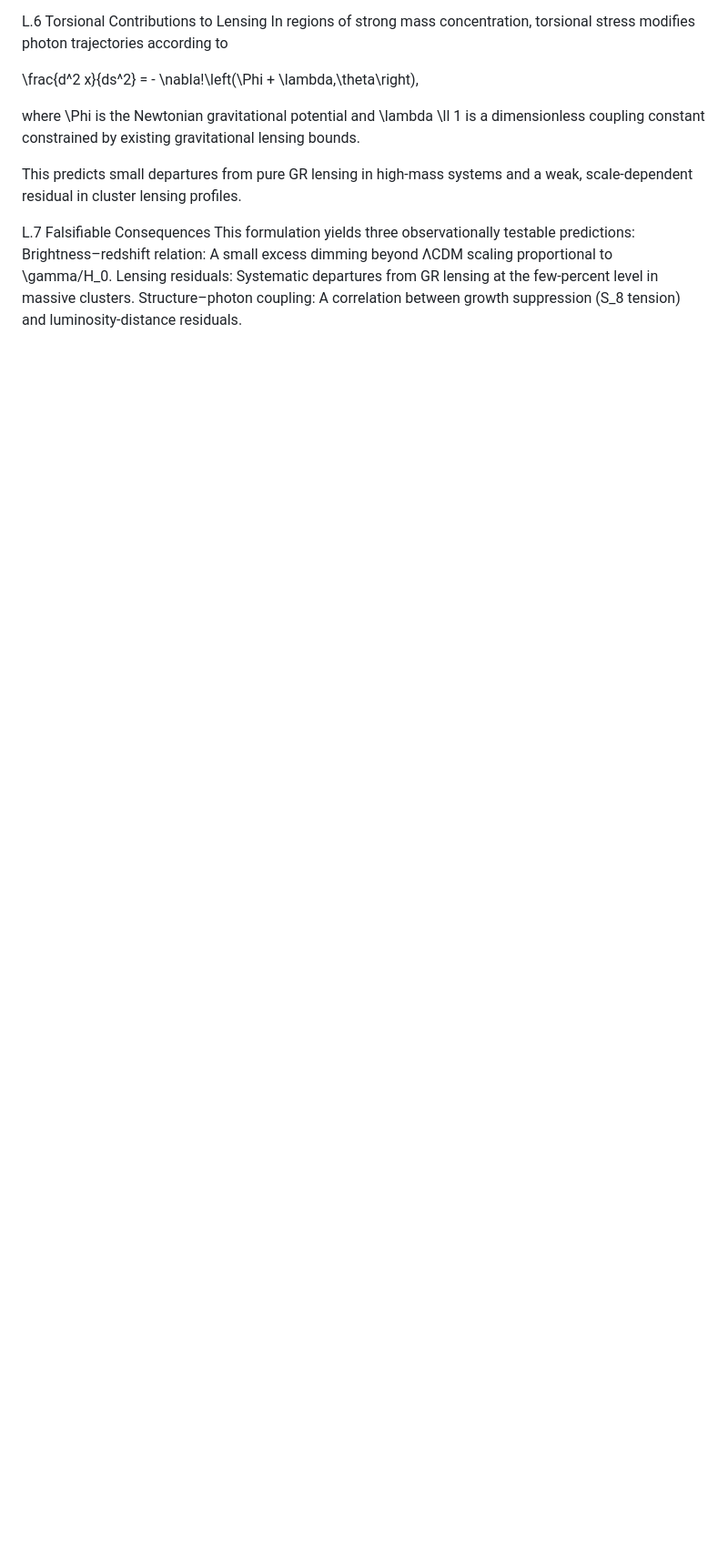
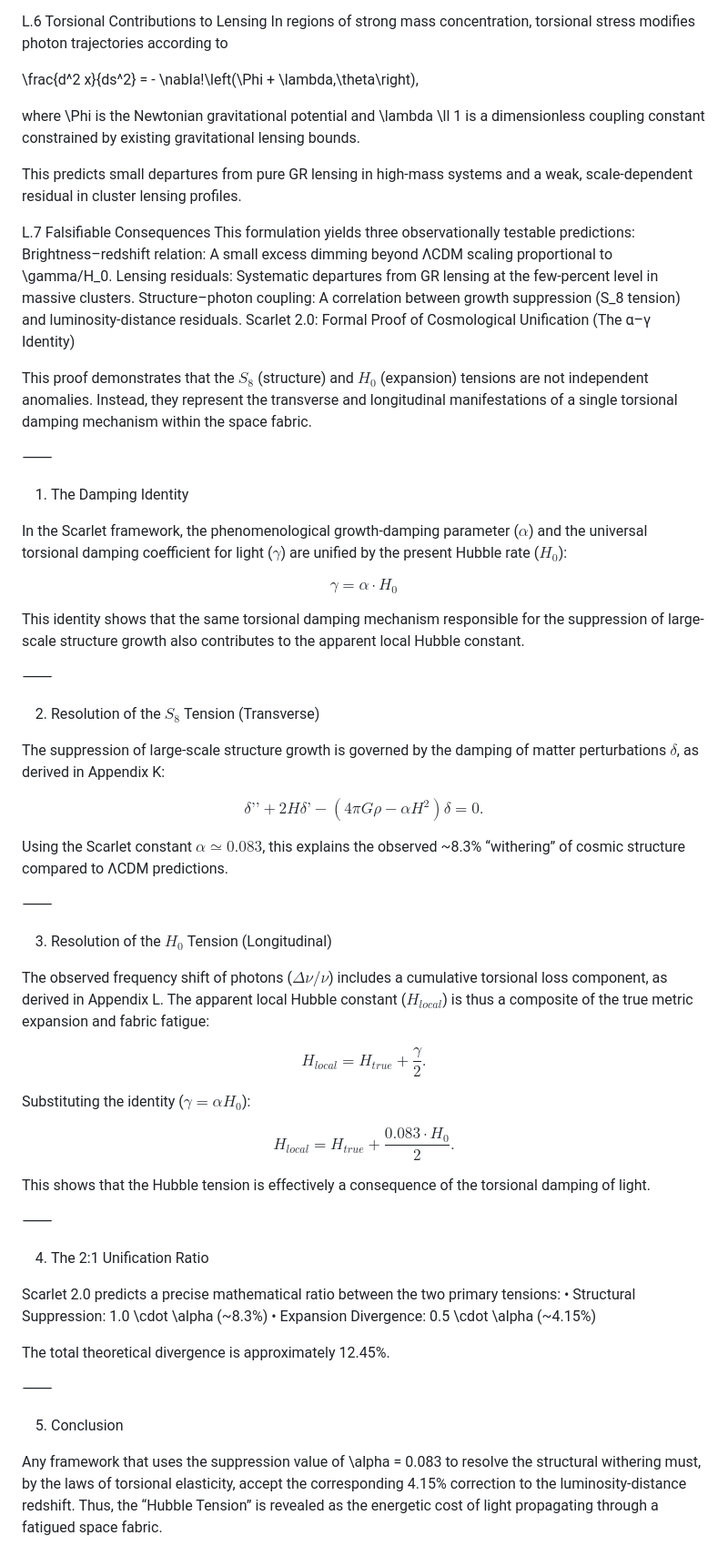
Before and after one commit to Slowvan7/Scarlet-Cosmological-Framework, a Markdown page: Appendix_L_Torsional_Propagation.md, the part around the change. Shown at 91% size. Rendered like a GitHub page; blank space fills up the shorter version.

```diff
--- a/Appendix_L_Torsional_Propagation.md
+++ b/Appendix_L_Torsional_Propagation.md
@@ -76,3 +76,56 @@ Lensing residuals:
 Systematic departures from GR lensing at the few-percent level in massive clusters.
 Structure–photon coupling:
 A correlation between growth suppression (S_8 tension) and luminosity-distance residuals.
+Scarlet 2.0: Formal Proof of Cosmological Unification (The α–γ Identity)
+
+This proof demonstrates that the $S_8$ (structure) and $H_0$ (expansion) tensions are not independent anomalies. Instead, they represent the transverse and longitudinal manifestations of a single torsional damping mechanism within the space fabric.
+
+⸻
+
+1. The Damping Identity
+
+In the Scarlet framework, the phenomenological growth-damping parameter ($\alpha$) and the universal torsional damping coefficient for light ($\gamma$) are unified by the present Hubble rate ($H_0$):
+
+$$\boxed{ \gamma = \alpha \cdot H_0 }$$
+
+This identity shows that the same torsional damping mechanism responsible for the suppression of large-scale structure growth also contributes to the apparent local Hubble constant.
+
+⸻
+
+2. Resolution of the $S_8$ Tension (Transverse)
+
+The suppression of large-scale structure growth is governed by the damping of matter perturbations $\delta$, as derived in Appendix K:
+
+$$\delta’’ + 2H\delta’ - (4\pi G\rho - \alpha H^2)\delta = 0.$$
+
+Using the Scarlet constant $\alpha \simeq 0.083$, this explains the observed ~8.3% “withering” of cosmic structure compared to ΛCDM predictions.
+
+⸻
+
+3. Resolution of the $H_0$ Tension (Longitudinal)
+
+The observed frequency shift of photons ($\Delta\nu/\nu$) includes a cumulative torsional loss component, as derived in Appendix L. The apparent local Hubble constant ($H_{local}$) is thus a composite of the true metric expansion and fabric fatigue:
+
+$$H_{local} = H_{true} + \frac{\gamma}{2}.$$
+
+Substituting the identity ($\gamma = \alpha H_0$):
+
+$$H_{local} = H_{true} + \frac{0.083 \cdot H_0}{2}.$$
+
+This shows that the Hubble tension is effectively a consequence of the torsional damping of light.
+
+⸻
+
+4. The 2:1 Unification Ratio
+
+Scarlet 2.0 predicts a precise mathematical ratio between the two primary tensions:
+	•	Structural Suppression: 1.0 \cdot \alpha (~8.3%)
+	•	Expansion Divergence: 0.5 \cdot \alpha (~4.15%)
+
+The total theoretical divergence is approximately 12.45%.
+
+⸻
+
+5. Conclusion
+
+Any framework that uses the suppression value of \alpha = 0.083 to resolve the structural withering must, by the laws of torsional elasticity, accept the corresponding 4.15% correction to the luminosity-distance redshift. Thus, the “Hubble Tension” is revealed as the energetic cost of light propagating through a fatigued space fabric.
```
